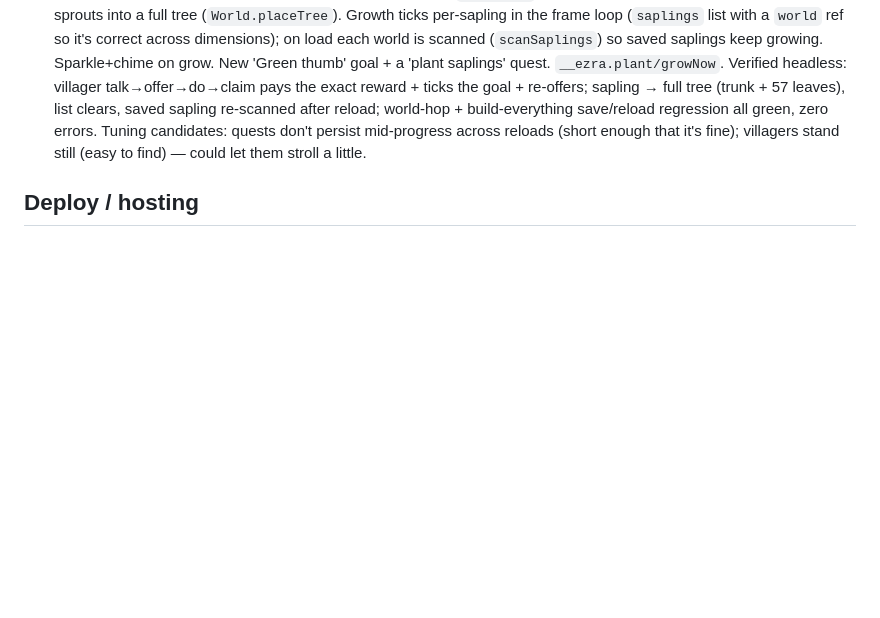
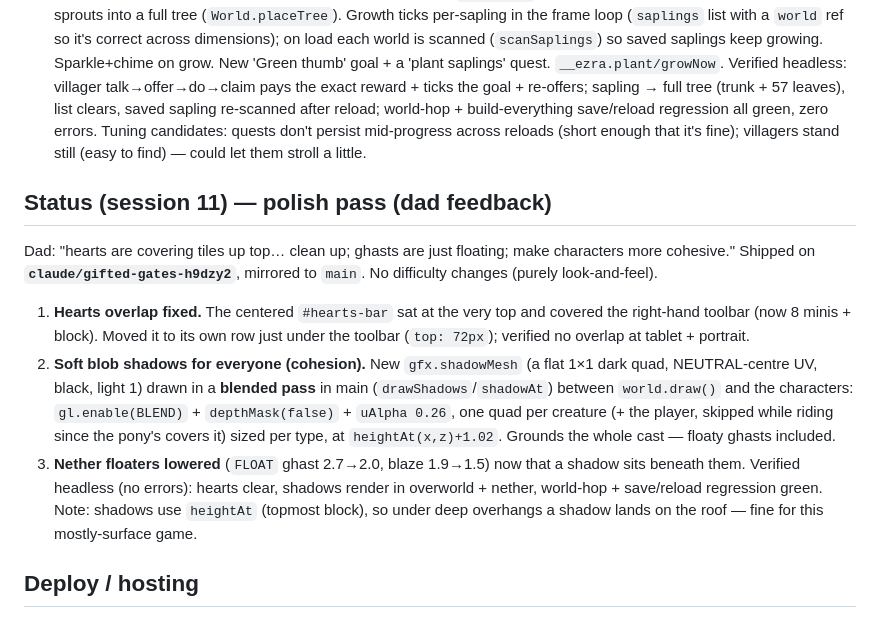
Before and after one commit to ontosam/minecraft, a Markdown page: CLAUDE.md, the part around the change. GitHub-like rendering; blank space fills up the shorter version.

Commit message:
Document session 11 (UI cleanup + creature shadows)
Co-Authored-By: Claude Opus 4.8 <noreply@anthropic.com>
Claude-Session: https://claude.ai/code/session_01LBWdb67tnkdNt7YKQh7QQt

```diff
--- a/CLAUDE.md
+++ b/CLAUDE.md
@@ -277,6 +277,25 @@ beloved-game-inspired features on **`claude/gifted-gates-h9dzy2`**, mirrored to
    mid-progress across reloads (short enough that it's fine); villagers stand
    still (easy to find) — could let them stroll a little.
 
+## Status (session 11) — polish pass (dad feedback)
+Dad: "hearts are covering tiles up top… clean up; ghasts are just floating; make
+characters more cohesive." Shipped on **`claude/gifted-gates-h9dzy2`**, mirrored
+to `main`. No difficulty changes (purely look-and-feel).
+1. **Hearts overlap fixed.** The centered `#hearts-bar` sat at the very top and
+   covered the right-hand toolbar (now 8 minis + block). Moved it to its own row
+   just under the toolbar (`top: 72px`); verified no overlap at tablet + portrait.
+2. **Soft blob shadows for everyone (cohesion).** New `gfx.shadowMesh` (a flat
+   1×1 dark quad, NEUTRAL-centre UV, black, light 1) drawn in a **blended pass**
+   in main (`drawShadows`/`shadowAt`) between `world.draw()` and the characters:
+   `gl.enable(BLEND)` + `depthMask(false)` + `uAlpha 0.26`, one quad per creature
+   (+ the player, skipped while riding since the pony's covers it) sized per type,
+   at `heightAt(x,z)+1.02`. Grounds the whole cast — floaty ghasts included.
+3. **Nether floaters lowered** (`FLOAT` ghast 2.7→2.0, blaze 1.9→1.5) now that a
+   shadow sits beneath them. Verified headless (no errors): hearts clear, shadows
+   render in overworld + nether, world-hop + save/reload regression green.
+   Note: shadows use `heightAt` (topmost block), so under deep overhangs a shadow
+   lands on the roof — fine for this mostly-surface game.
+
 ## Deploy / hosting
 - **GitHub Pages**, served from the **`main`** branch (root). Live at
   **https://ontosam.github.io/minecraft/**. `.nojekyll` makes Pages serve files
```
